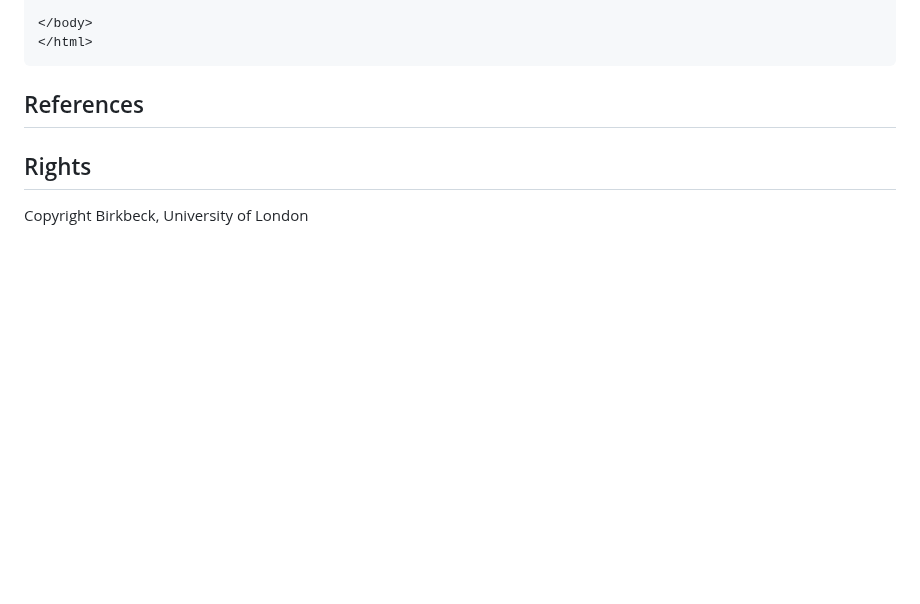
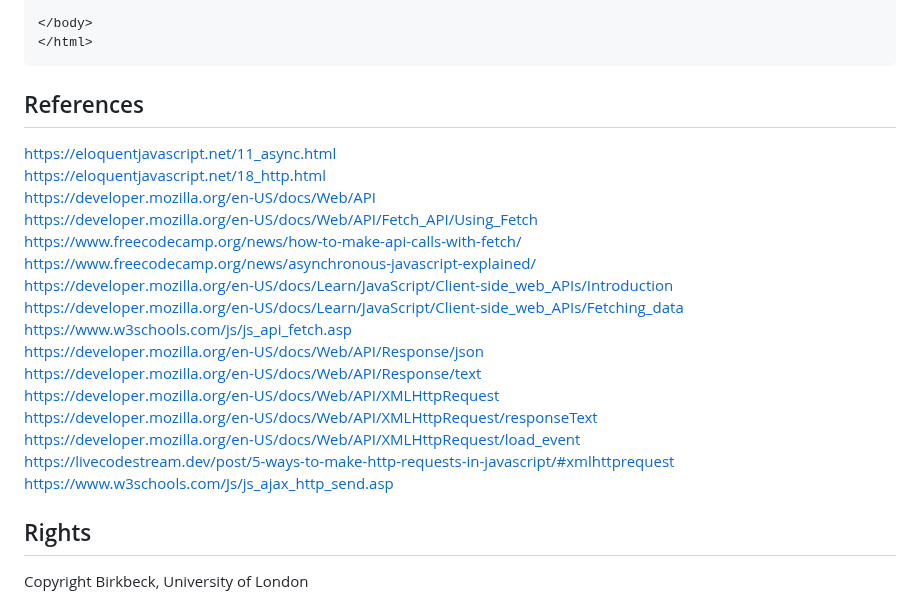
Before and after one commit to Birkbeck2/vdwp2223, a Markdown page: APIs-and-fetching-data.md, the part around the change. GitHub-like rendering; blank space fills up the shorter version.

```diff
--- a/APIs-and-fetching-data.md
+++ b/APIs-and-fetching-data.md
@@ -141,7 +141,22 @@ function loadDoc() {
 
 
 ## References
-
+https://eloquentjavascript.net/11_async.html
+https://eloquentjavascript.net/18_http.html
+https://developer.mozilla.org/en-US/docs/Web/API
+https://developer.mozilla.org/en-US/docs/Web/API/Fetch_API/Using_Fetch
+https://www.freecodecamp.org/news/how-to-make-api-calls-with-fetch/
+https://www.freecodecamp.org/news/asynchronous-javascript-explained/
+https://developer.mozilla.org/en-US/docs/Learn/JavaScript/Client-side_web_APIs/Introduction
+https://developer.mozilla.org/en-US/docs/Learn/JavaScript/Client-side_web_APIs/Fetching_data
+https://www.w3schools.com/js/js_api_fetch.asp
+https://developer.mozilla.org/en-US/docs/Web/API/Response/json
+https://developer.mozilla.org/en-US/docs/Web/API/Response/text
+https://developer.mozilla.org/en-US/docs/Web/API/XMLHttpRequest
+https://developer.mozilla.org/en-US/docs/Web/API/XMLHttpRequest/responseText
+https://developer.mozilla.org/en-US/docs/Web/API/XMLHttpRequest/load_event
+https://livecodestream.dev/post/5-ways-to-make-http-requests-in-javascript/#xmlhttprequest
+https://www.w3schools.com/Js/js_ajax_http_send.asp
 
 ## Rights
 Copyright Birkbeck, University of London
```
